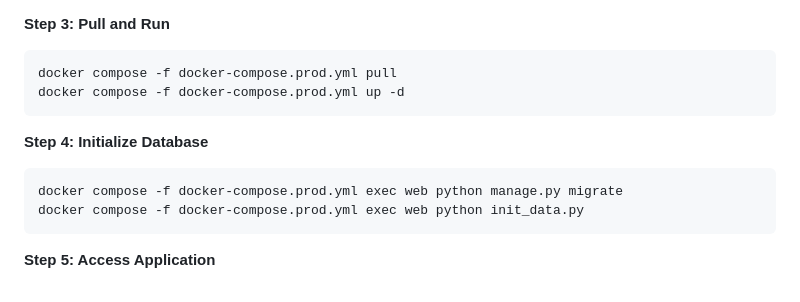
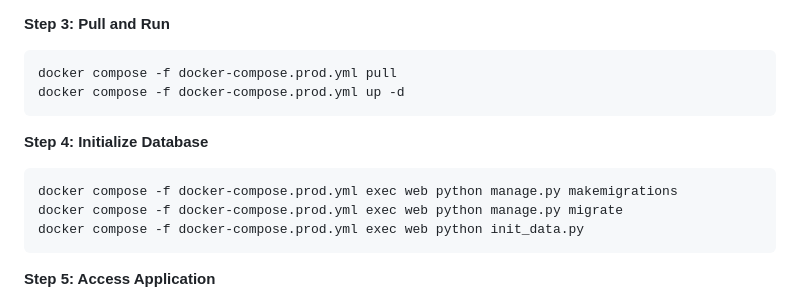
Before and after one commit to WanThinnn/Library-Management-System, a Markdown page: README.md, the part around the change. Drawn GitHub-style.

Commit message:
feat: Add database migration step to production deployment instructions in README.md

````diff
--- a/README.md
+++ b/README.md
@@ -94,6 +94,7 @@ docker compose -f docker-compose.prod.yml up -d
 **Step 4: Initialize Database**
 
 ```bash
+docker compose -f docker-compose.prod.yml exec web python manage.py makemigrations
 docker compose -f docker-compose.prod.yml exec web python manage.py migrate
 docker compose -f docker-compose.prod.yml exec web python init_data.py
 ```
````
